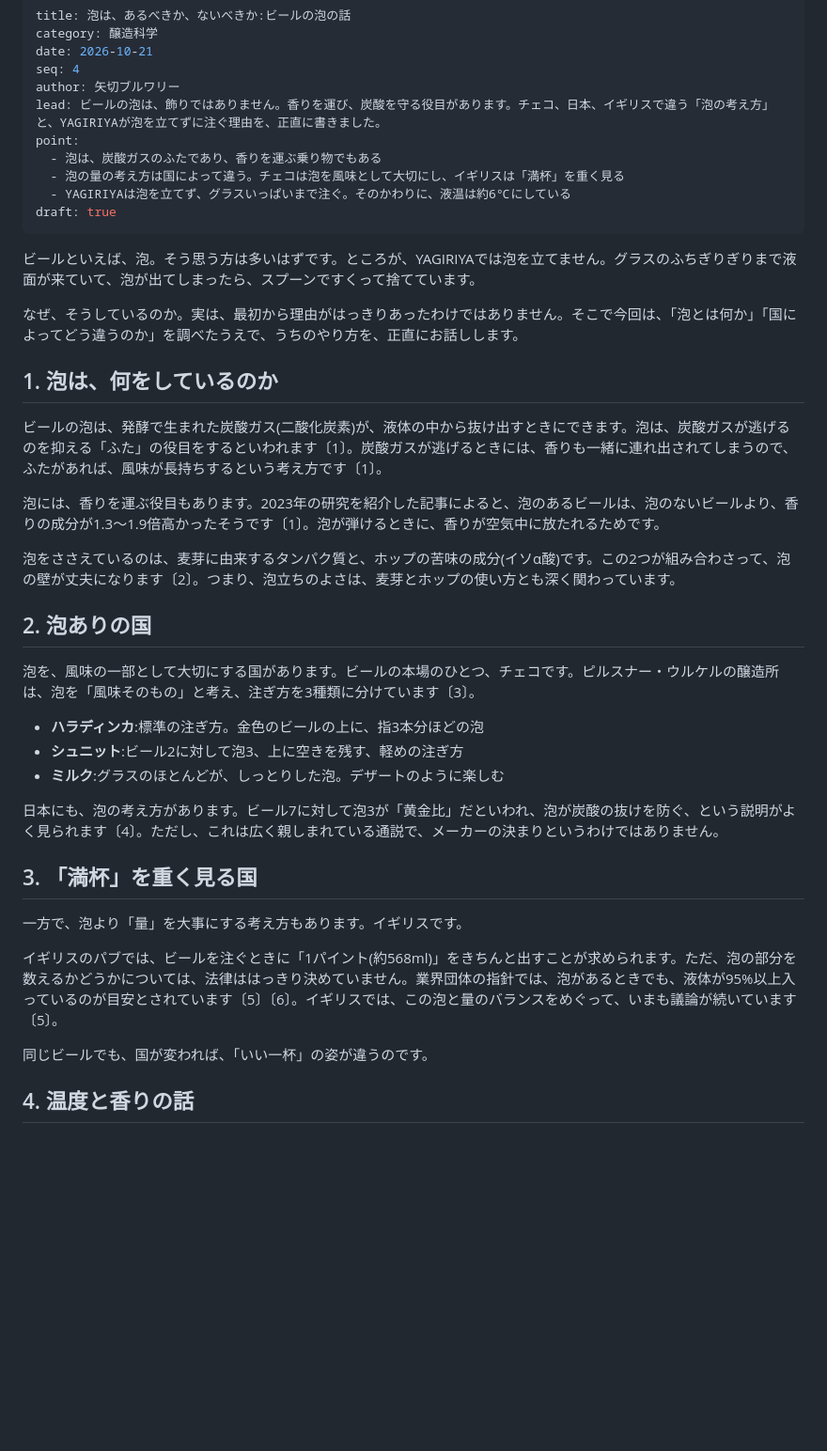
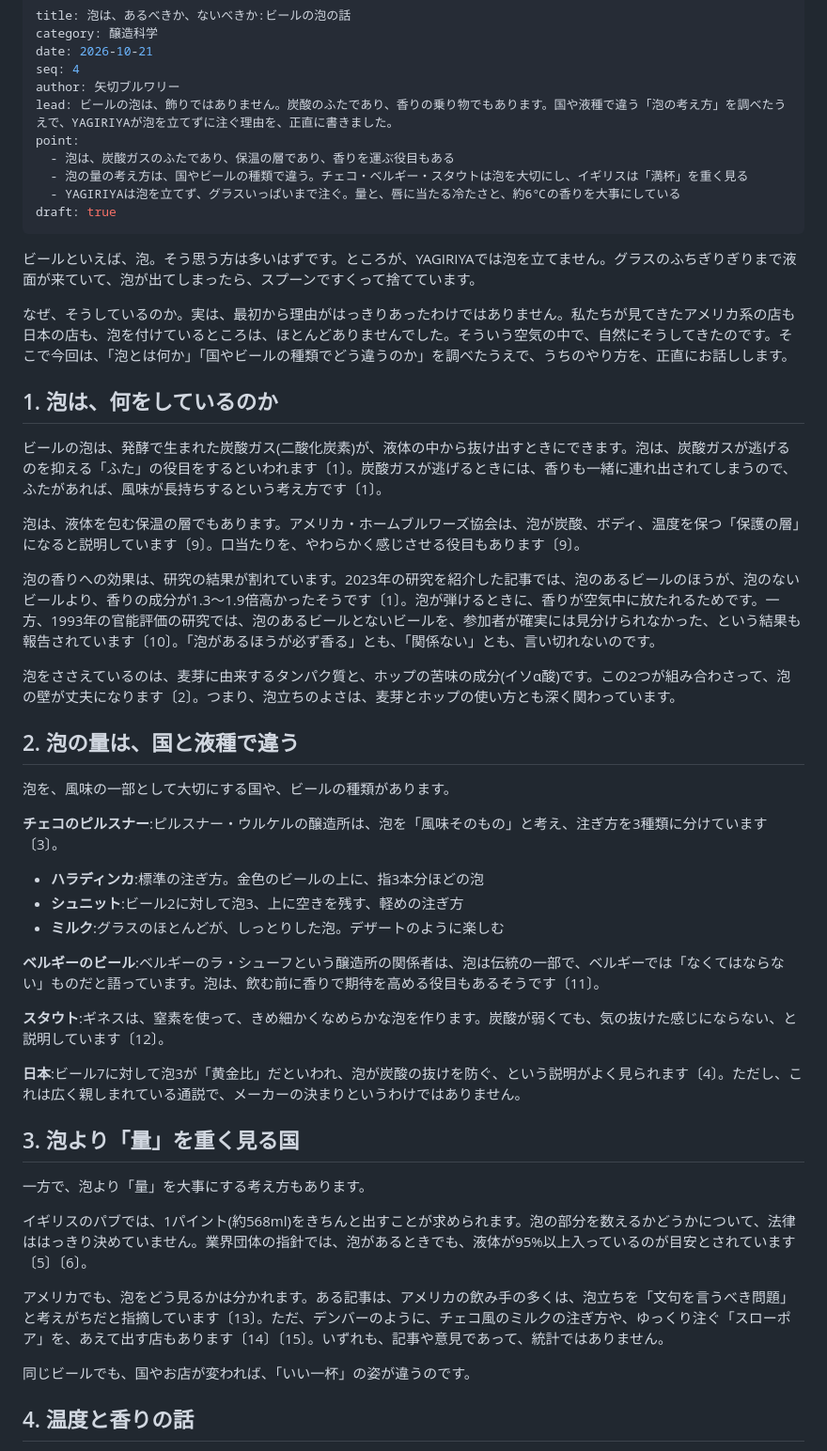
Before and after one commit to section90907/yagiri-web, a Markdown page: content/journal/foam.md, the part around one of its changes. Shown at 94% size. Drawn GitHub-style; blank space fills up the shorter version.

Commit message:
読み物(泡): 唇の冷たさ・アメリカ/ベルギー/スタウトの泡の話を追加 (#41)
Claude-Session: https://claude.ai/code/session_01UUa7p4L5aSwormESTqnEdR

Co-authored-by: Claude <noreply@anthropic.com>

```diff
--- a/content/journal/foam.md
+++ b/content/journal/foam.md
@@ -4,43 +4,53 @@ category: 醸造科学
 date: 2026-10-21
 seq: 4
 author: 矢切ブルワリー
-lead: ビールの泡は、飾りではありません。香りを運び、炭酸を守る役目があります。チェコ、日本、イギリスで違う「泡の考え方」と、YAGIRIYAが泡を立てずに注ぐ理由を、正直に書きました。
+lead: ビールの泡は、飾りではありません。炭酸のふたであり、香りの乗り物でもあります。国や液種で違う「泡の考え方」を調べたうえで、YAGIRIYAが泡を立てずに注ぐ理由を、正直に書きました。
 point:
-  - 泡は、炭酸ガスのふたであり、香りを運ぶ乗り物でもある
-  - 泡の量の考え方は国によって違う。チェコは泡を風味として大切にし、イギリスは「満杯」を重く見る
-  - YAGIRIYAは泡を立てず、グラスいっぱいまで注ぐ。そのかわりに、液温は約6℃にしている
+  - 泡は、炭酸ガスのふたであり、保温の層であり、香りを運ぶ役目もある
+  - 泡の量の考え方は、国やビールの種類で違う。チェコ・ベルギー・スタウトは泡を大切にし、イギリスは「満杯」を重く見る
+  - YAGIRIYAは泡を立てず、グラスいっぱいまで注ぐ。量と、唇に当たる冷たさと、約6℃の香りを大事にしている
 draft: true
 ---
 
 ビールといえば、泡。そう思う方は多いはずです。ところが、YAGIRIYAでは泡を立てません。グラスのふちぎりぎりまで液面が来ていて、泡が出てしまったら、スプーンですくって捨てています。
 
-なぜ、そうしているのか。実は、最初から理由がはっきりあったわけではありません。そこで今回は、「泡とは何か」「国によってどう違うのか」を調べたうえで、うちのやり方を、正直にお話しします。
+なぜ、そうしているのか。実は、最初から理由がはっきりあったわけではありません。私たちが見てきたアメリカ系の店も日本の店も、泡を付けているところは、ほとんどありませんでした。そういう空気の中で、自然にそうしてきたのです。そこで今回は、「泡とは何か」「国やビールの種類でどう違うのか」を調べたうえで、うちのやり方を、正直にお話しします。
 
 ## 1. 泡は、何をしているのか
 
 ビールの泡は、発酵で生まれた炭酸ガス(二酸化炭素)が、液体の中から抜け出すときにできます。泡は、炭酸ガスが逃げるのを抑える「ふた」の役目をするといわれます〔1〕。炭酸ガスが逃げるときには、香りも一緒に連れ出されてしまうので、ふたがあれば、風味が長持ちするという考え方です〔1〕。
 
-泡には、香りを運ぶ役目もあります。2023年の研究を紹介した記事によると、泡のあるビールは、泡のないビールより、香りの成分が1.3〜1.9倍高かったそうです〔1〕。泡が弾けるときに、香りが空気中に放たれるためです。
+泡は、液体を包む保温の層でもあります。アメリカ・ホームブルワーズ協会は、泡が炭酸、ボディ、温度を保つ「保護の層」になると説明しています〔9〕。口当たりを、やわらかく感じさせる役目もあります〔9〕。
+
+泡の香りへの効果は、研究の結果が割れています。2023年の研究を紹介した記事では、泡のあるビールのほうが、泡のないビールより、香りの成分が1.3〜1.9倍高かったそうです〔1〕。泡が弾けるときに、香りが空気中に放たれるためです。一方、1993年の官能評価の研究では、泡のあるビールとないビールを、参加者が確実には見分けられなかった、という結果も報告されています〔10〕。「泡があるほうが必ず香る」とも、「関係ない」とも、言い切れないのです。
 
 泡をささえているのは、麦芽に由来するタンパク質と、ホップの苦味の成分(イソα酸)です。この2つが組み合わさって、泡の壁が丈夫になります〔2〕。つまり、泡立ちのよさは、麦芽とホップの使い方とも深く関わっています。
 
-## 2. 泡ありの国
+## 2. 泡の量は、国と液種で違う
 
-泡を、風味の一部として大切にする国があります。ビールの本場のひとつ、チェコです。ピルスナー・ウルケルの醸造所は、泡を「風味そのもの」と考え、注ぎ方を3種類に分けています〔3〕。
+泡を、風味の一部として大切にする国や、ビールの種類があります。
+
+**チェコのピルスナー**:ピルスナー・ウルケルの醸造所は、泡を「風味そのもの」と考え、注ぎ方を3種類に分けています〔3〕。
 
 - **ハラディンカ**:標準の注ぎ方。金色のビールの上に、指3本分ほどの泡
 - **シュニット**:ビール2に対して泡3、上に空きを残す、軽めの注ぎ方
 - **ミルク**:グラスのほとんどが、しっとりした泡。デザートのように楽しむ
 
-日本にも、泡の考え方があります。ビール7に対して泡3が「黄金比」だといわれ、泡が炭酸の抜けを防ぐ、という説明がよく見られます〔4〕。ただし、これは広く親しまれている通説で、メーカーの決まりというわけではありません。
+**ベルギーのビール**:ベルギーのラ・シューフという醸造所の関係者は、泡は伝統の一部で、ベルギーでは「なくてはならない」ものだと語っています。泡は、飲む前に香りで期待を高める役目もあるそうです〔11〕。
 
-## 3. 「満杯」を重く見る国
+**スタウト**:ギネスは、窒素を使って、きめ細かくなめらかな泡を作ります。炭酸が弱くても、気の抜けた感じにならない、と説明しています〔12〕。
 
-一方で、泡より「量」を大事にする考え方もあります。イギリスです。
+**日本**:ビール7に対して泡3が「黄金比」だといわれ、泡が炭酸の抜けを防ぐ、という説明がよく見られます〔4〕。ただし、これは広く親しまれている通説で、メーカーの決まりというわけではありません。
 
-イギリスのパブでは、ビールを注ぐときに「1パイント(約568ml)」をきちんと出すことが求められます。ただ、泡の部分を数えるかどうかについては、法律ははっきり決めていません。業界団体の指針では、泡があるときでも、液体が95%以上入っているのが目安とされています〔5〕〔6〕。イギリスでは、この泡と量のバランスをめぐって、いまも議論が続いています〔5〕。
+## 3. 泡より「量」を重く見る国
 
-同じビールでも、国が変われば、「いい一杯」の姿が違うのです。
+一方で、泡より「量」を大事にする考え方もあります。
+
+イギリスのパブでは、1パイント(約568ml)をきちんと出すことが求められます。泡の部分を数えるかどうかについて、法律ははっきり決めていません。業界団体の指針では、泡があるときでも、液体が95%以上入っているのが目安とされています〔5〕〔6〕。
+
+アメリカでも、泡をどう見るかは分かれます。ある記事は、アメリカの飲み手の多くは、泡立ちを「文句を言うべき問題」と考えがちだと指摘しています〔13〕。ただ、デンバーのように、チェコ風のミルクの注ぎ方や、ゆっくり注ぐ「スローポア」を、あえて出す店もあります〔14〕〔15〕。いずれも、記事や意見であって、統計ではありません。
+
+同じビールでも、国やお店が変われば、「いい一杯」の姿が違うのです。
 
 ## 4. 温度と香りの話
 
```
Also changed, not shown: other parts of content/journal/foam.md (+21 -8 lines).
